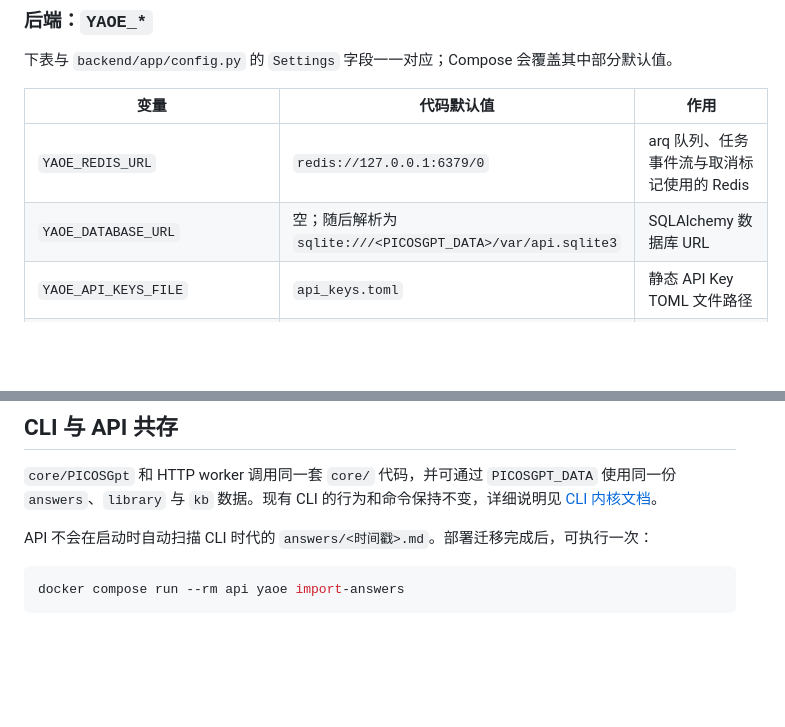
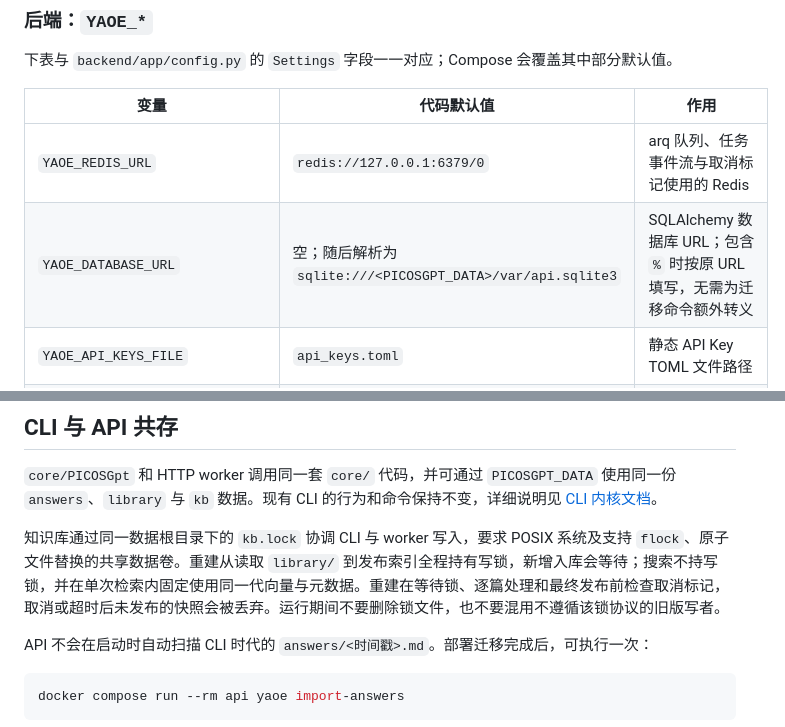
Before and after one commit to Lynricsy/YAOpenEvidence, a Markdown page: README.md, 2 parts joined by grey strips. GitHub-like rendering; blank space fills up the shorter version.

```diff
--- a/README.md
+++ b/README.md
@@ -175,7 +175,7 @@ scope 不按层级自动包含：需要完整运维能力的 key 应同时配置
 | 变量 | 代码默认值 | 作用 |
 |---|---|---|
 | `YAOE_REDIS_URL` | `redis://127.0.0.1:6379/0` | arq 队列、任务事件流与取消标记使用的 Redis |
-| `YAOE_DATABASE_URL` | 空；随后解析为 `sqlite:///<PICOSGPT_DATA>/var/api.sqlite3` | SQLAlchemy 数据库 URL |
+| `YAOE_DATABASE_URL` | 空；随后解析为 `sqlite:///<PICOSGPT_DATA>/var/api.sqlite3` | SQLAlchemy 数据库 URL；包含 `%` 时按原 URL 填写，无需为迁移命令额外转义 |
 | `YAOE_API_KEYS_FILE` | `api_keys.toml` | 静态 API Key TOML 文件路径 |
 | `YAOE_AUTH_DISABLED` | `false` | 关闭鉴权；仅用于本机调试 |
 | `YAOE_CORS_ORIGINS` | `[]` | 允许的 CORS origin；可用逗号分隔或 JSON 数组 |
@@ -209,6 +209,8 @@ Compose 固定容器内的 Redis 为 `redis://redis:6379/0`、数据库为 `sqli
 ## CLI 与 API 共存
 
 `core/PICOSGpt` 和 HTTP worker 调用同一套 `core/` 代码，并可通过 `PICOSGPT_DATA` 使用同一份 `answers`、`library` 与 `kb` 数据。现有 CLI 的行为和命令保持不变，详细说明见 [CLI 内核文档](core/README.md)。
+
+知识库通过同一数据根目录下的 `kb.lock` 协调 CLI 与 worker 写入，要求 POSIX 系统及支持 `flock`、原子文件替换的共享数据卷。重建从读取 `library/` 到发布索引全程持有写锁，新增入库会等待；搜索不持写锁，并在单次检索内固定使用同一代向量与元数据。重建在等待锁、逐篇处理和最终发布前检查取消标记，取消或超时后未发布的快照会被丢弃。运行期间不要删除锁文件，也不要混用不遵循该锁协议的旧版写者。
 
 API 不会在启动时自动扫描 CLI 时代的 `answers/<时间戳>.md`。部署迁移完成后，可执行一次：
 
```
Also changed, not shown: docs/api.md (+14 -4 lines).
